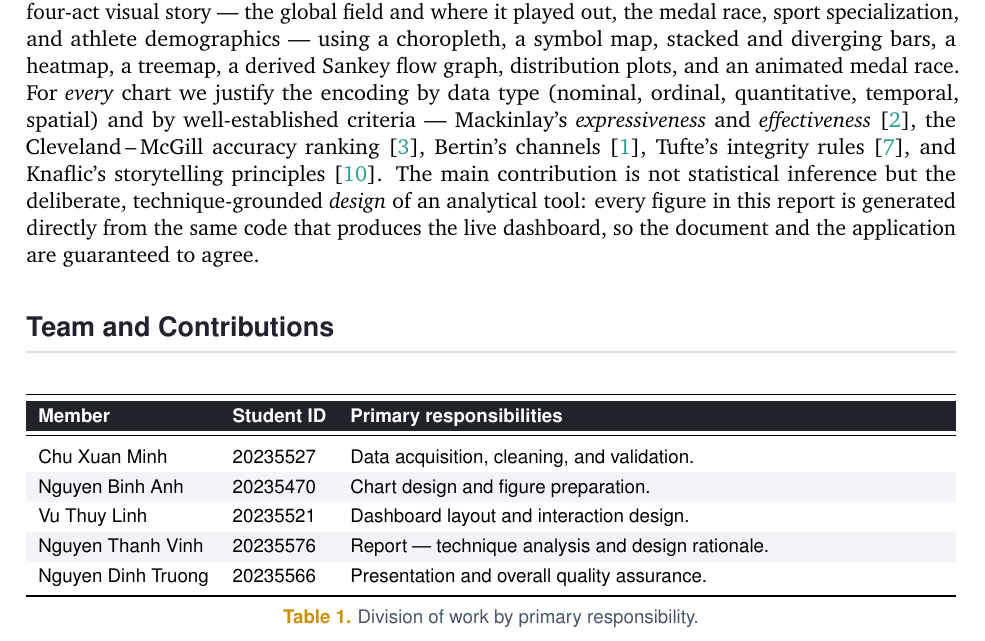
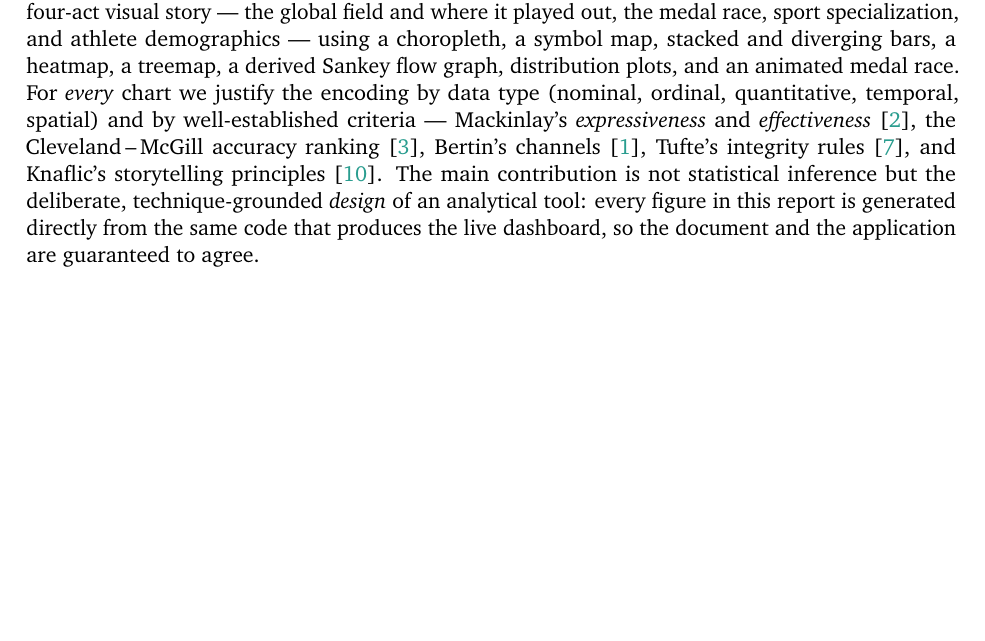
Before and after one commit to minhchuxuan/20252-data-viz, a LaTeX document (report_and_slides/report.tex): part of page 2 of 20, cut so that both start at the same text, the shorter picture padded with empty space. Compiled offline with pdfLaTeX.

Commit message:
Remove task assignment section from report
Co-Authored-By: Claude Sonnet 4.6 (1M context) <noreply@anthropic.com>

```diff
--- a/report_and_slides/report.tex
+++ b/report_and_slides/report.tex
@@ -188,25 +188,6 @@ figure in this report is generated directly from the same code that produces the
 live dashboard, so the document and the application are guaranteed to agree.
 
 % --------------------------- CONTRIBUTIONS ----------------------------
-\section*{Team and Contributions}
-\addcontentsline{toc}{section}{Team and Contributions}
-\begin{table}[h]
-\centering\small\sffamily
-\renewcommand{\arraystretch}{1.25}
-\rowcolors{2}{softgray}{white}
-\begin{tabularx}{\linewidth}{l l X}
-\toprule
-\rowcolor{charcoal}\textbf{\color{white}Member} & \textbf{\color{white}Student ID} & \textbf{\color{white}Primary responsibilities} \\
-\midrule
-Chu Xuan Minh       & 20235527 & Data acquisition, cleaning, and validation. \\
-Nguyen Binh Anh     & 20235470 & Chart design and figure preparation. \\
-Vu Thuy Linh        & 20235521 & Dashboard layout and interaction design. \\
-Nguyen Thanh Vinh   & 20235576 & Report --- technique analysis and design rationale. \\
-Nguyen Dinh Truong  & 20235566 & Presentation and overall quality assurance. \\
-\bottomrule
-\end{tabularx}
-\caption{Division of work by primary responsibility.}
-\end{table}
 \clearpage
 
 % --------------------------- CONTENTS ---------------------------------
```
